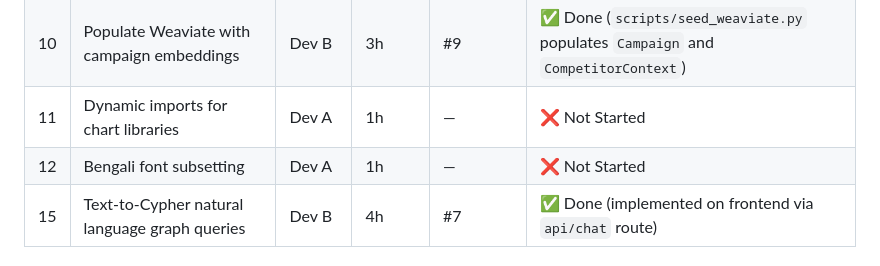
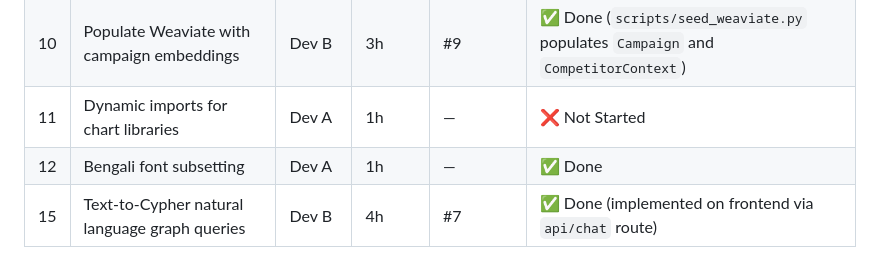
Before and after one commit to Blocked-Org/Prediction-Engine, a Markdown page: plan.md, the part around the change. GitHub-like rendering.

Commit message:
docs: update remaining P1 table for Day 5 tasks

```diff
--- a/plan.md
+++ b/plan.md
@@ -444,7 +444,7 @@ src/
 | 9 | Bangla NLP: load banglabert + bge-m3 | Dev B | 4h | — | ✅ Done (`src/nlp/pipeline.py` singleton) |
 | 10 | Populate Weaviate with campaign embeddings | Dev B | 3h | #9 | ✅ Done (`scripts/seed_weaviate.py` populates `Campaign` and `CompetitorContext`) |
 | 11 | Dynamic imports for chart libraries | Dev A | 1h | — | ❌ Not Started |
-| 12 | Bengali font subsetting | Dev A | 1h | — | ❌ Not Started |
+| 12 | Bengali font subsetting | Dev A | 1h | — | ✅ Done |
 | 15 | Text-to-Cypher natural language graph queries | Dev B | 4h | #7 | ✅ Done (implemented on frontend via `api/chat` route) |
 
 ### 🟢 P2 — Polish for presentation
```
